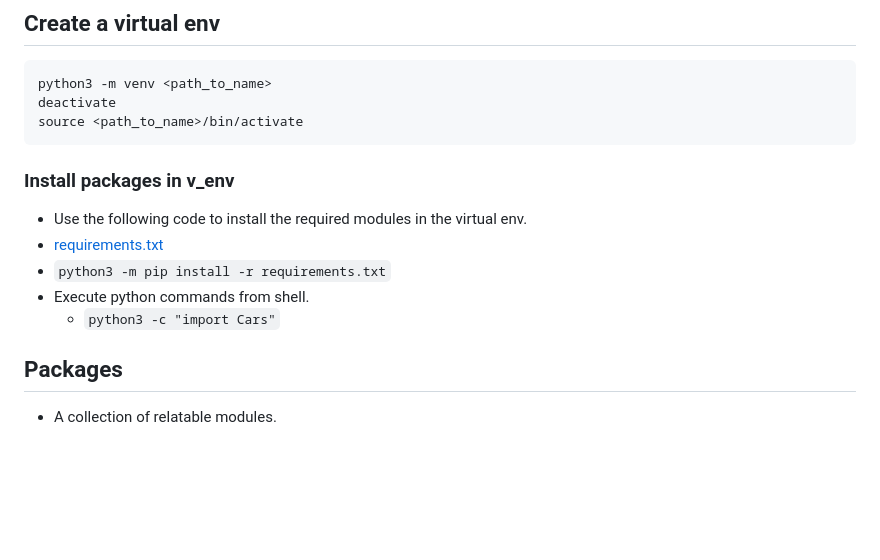
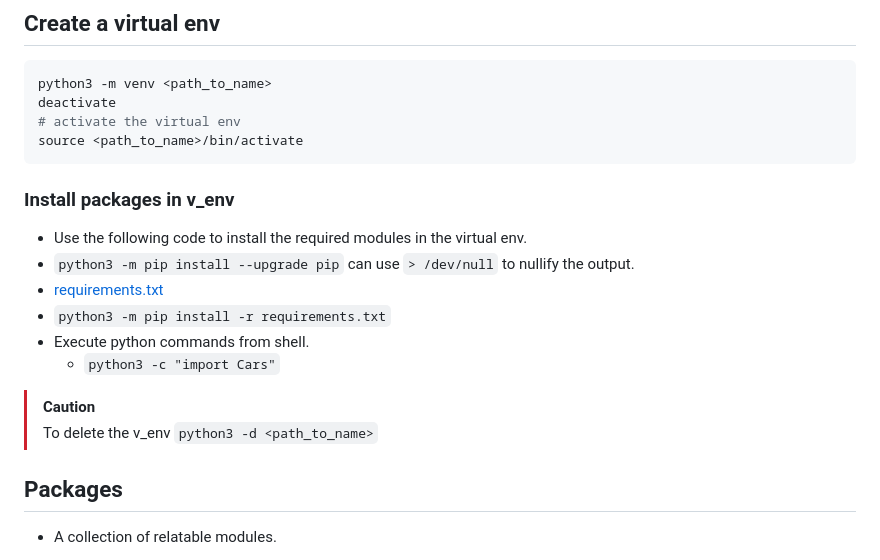
Before and after one commit to iroshanvidanage/python, a Markdown page: oop/README.md, the part around the change. Rendered like a GitHub page; blank space fills up the shorter version.

Commit message:
Update | virtual env commands

````diff
--- a/oop/README.md
+++ b/oop/README.md
@@ -6,16 +6,21 @@
 ```shell
 python3 -m venv <path_to_name>
 deactivate
+# activate the virtual env
 source <path_to_name>/bin/activate
 ```
 
 ### Install packages in v_env
 
 - Use the following code to install the required modules in the virtual env.
+- `python3 -m pip install --upgrade pip` can use `> /dev/null` to nullify the output.
 - [requirements.txt](./requirements.txt)
 - `python3 -m pip install -r requirements.txt`
 - Execute python commands from shell.
     - `python3 -c "import Cars"`
+
+> [!CAUTION]
+> To delete the v_env `python3 -d <path_to_name>`
 
 ## Packages
 
````
